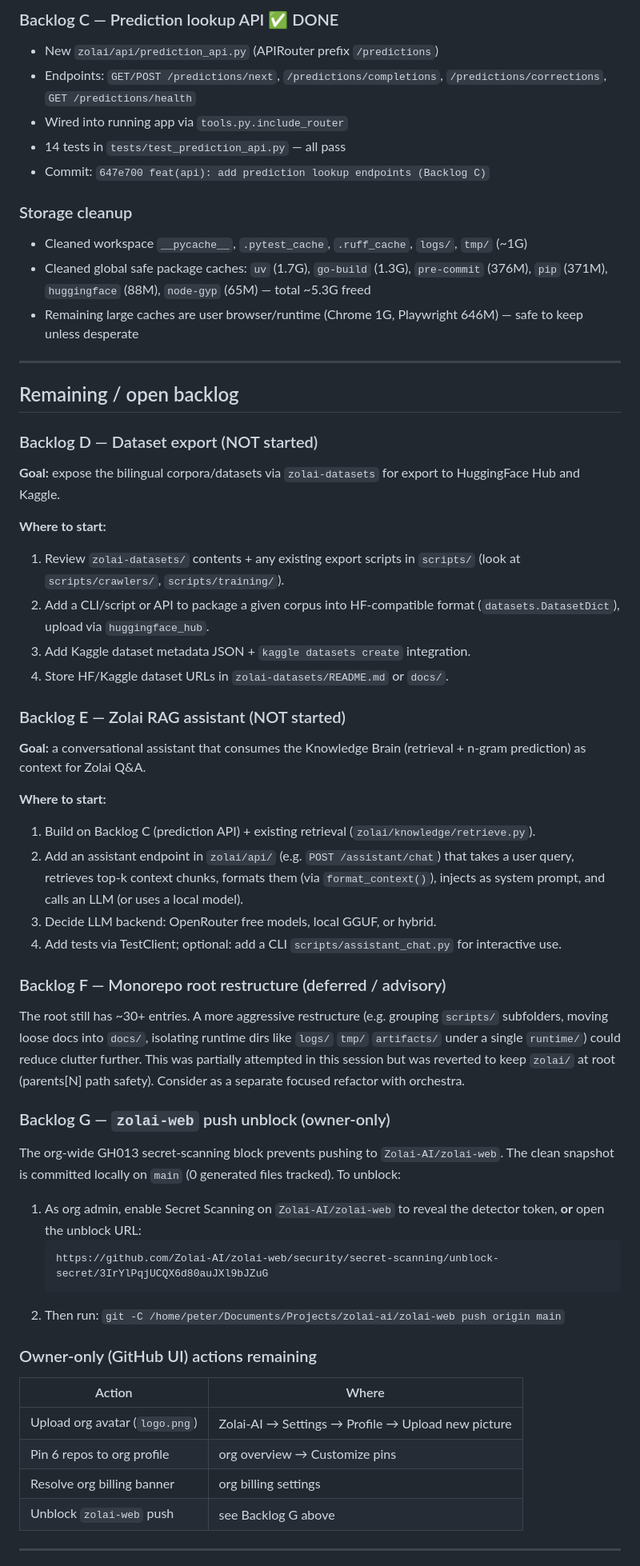
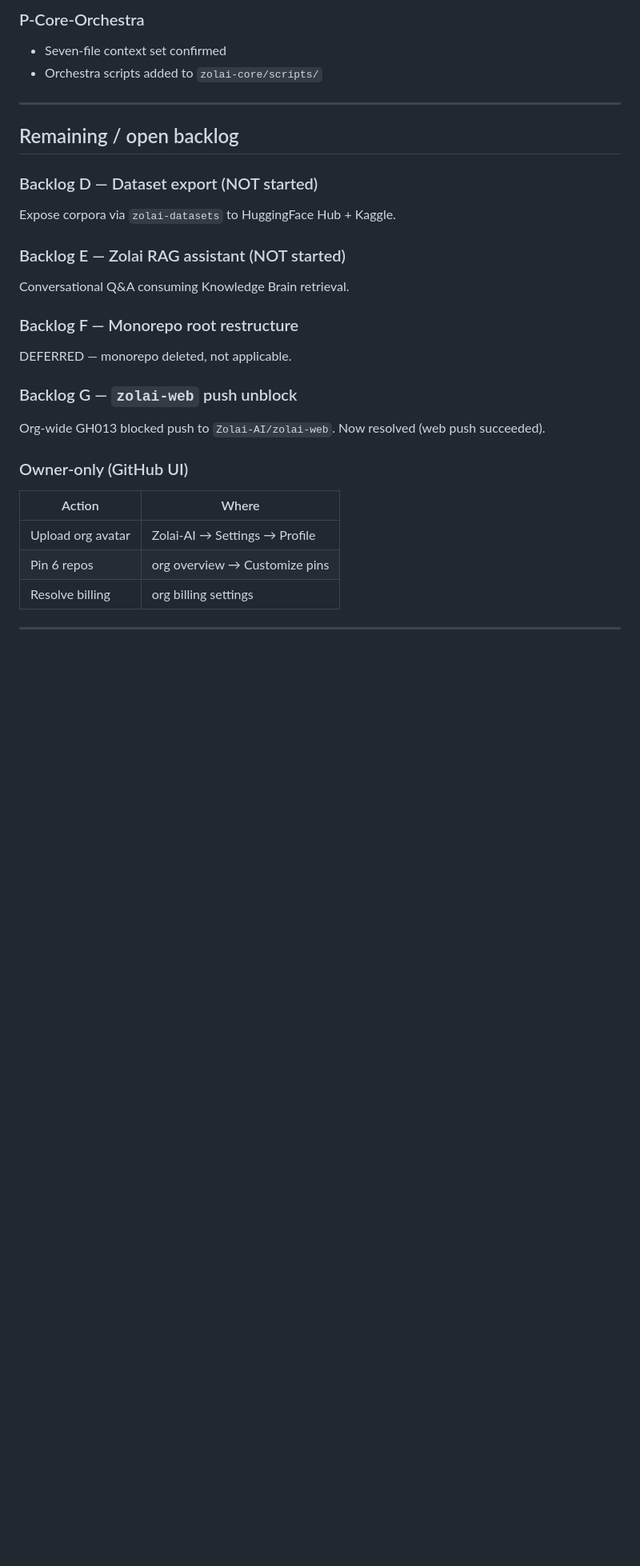
Before and after one commit to Zolai-AI/zolai-core, a Markdown page: docs/RESUME_BACKLOG.md, the part around one of its changes. Shown at 80% size. Drawn GitHub-style; blank space fills up the shorter version.

````diff
--- a/docs/RESUME_BACKLOG.md
+++ b/docs/RESUME_BACKLOG.md
@@ -60,56 +65,30 @@ ruff check zolai/ --ignore E501,E402,F401,I001,E741,E701,E722,W291,W293,F841,F82
 
-### Backlog C — Prediction lookup API ✅ DONE
-- New `zolai/api/prediction_api.py` (APIRouter prefix `/predictions`)
-- Endpoints: `GET/POST /predictions/next`, `/predictions/completions`, `/predictions/corrections`, `GET /predictions/health`
-- Wired into running app via `tools.py.include_router`
-- 14 tests in `tests/test_prediction_api.py` — all pass
-- Commit: `647e700 feat(api): add prediction lookup endpoints (Backlog C)`
-
-### Storage cleanup
-- Cleaned workspace `__pycache__`, `.pytest_cache`, `.ruff_cache`, `logs/`, `tmp/` (~1G)
-- Cleaned global safe package caches: `uv` (1.7G), `go-build` (1.3G), `pre-commit` (376M), `pip` (371M), `huggingface` (88M), `node-gyp` (65M) — total ~5.3G freed
-- Remaining large caches are user browser/runtime (Chrome 1G, Playwright 646M) — safe to keep unless desperate
+### P-Core-Orchestra
+- Seven-file context set confirmed
+- Orchestra scripts added to `zolai-core/scripts/`
 
 ---
 
 ## Remaining / open backlog
 
 ### Backlog D — Dataset export (NOT started)
-**Goal:** expose the bilingual corpora/datasets via `zolai-datasets` for export to HuggingFace Hub and Kaggle.
-
-**Where to start:**
-1. Review `zolai-datasets/` contents + any existing export scripts in `scripts/` (look at `scripts/crawlers/`, `scripts/training/`).
-2. Add a CLI/script or API to package a given corpus into HF-compatible format (`datasets.DatasetDict`), upload via `huggingface_hub`.
-3. Add Kaggle dataset metadata JSON + `kaggle datasets create` integration.
-4. Store HF/Kaggle dataset URLs in `zolai-datasets/README.md` or `docs/`.
+Expose corpora via `zolai-datasets` to HuggingFace Hub + Kaggle.
 
 ### Backlog E — Zolai RAG assistant (NOT started)
-**Goal:** a conversational assistant that consumes the Knowledge Brain (retrieval + n-gram prediction) as context for Zolai Q&A.
+Conversational Q&A consuming Knowledge Brain retrieval.
 
-**Where to start:**
-1. Build on Backlog C (prediction API) + existing retrieval (`zolai/knowledge/retrieve.py`).
-2. Add an assistant endpoint in `zolai/api/` (e.g. `POST /assistant/chat`) that takes a user query, retrieves top-k context chunks, formats them (via `format_context()`), injects as system prompt, and calls an LLM (or uses a local model).
-3. Decide LLM backend: OpenRouter free models, local GGUF, or hybrid.
-4. Add tests via TestClient; optional: add a CLI `scripts/assistant_chat.py` for interactive use.
+### Backlog F — Monorepo root restructure
+DEFERRED — monorepo deleted, not applicable.
 
-### Backlog F — Monorepo root restructure (deferred / advisory)
-The root still has ~30+ entries. A more aggressive restructure (e.g. grouping `scripts/` subfolders, moving loose docs into `docs/`, isolating runtime dirs like `logs/` `tmp/` `artifacts/` under a single `runtime/`) could reduce clutter further. This was partially attempted in this session but was reverted to keep `zolai/` at root (parents[N] path safety). Consider as a separate focused refactor with orchestra.
+### Backlog G — `zolai-web` push unblock
+Org-wide GH013 blocked push to `Zolai-AI/zolai-web`. Now resolved (web push succeeded).
 
-### Backlog G — `zolai-web` push unblock (owner-only)
-The org-wide GH013 secret-scanning block prevents pushing to `Zolai-AI/zolai-web`. The clean snapshot is committed locally on `main` (0 generated files tracked). To unblock:
-1. As org admin, enable Secret Scanning on `Zolai-AI/zolai-web` to reveal the detector token, **or** open the unblock URL:
-   ```
-   https://github.com/Zolai-AI/zolai-web/security/secret-scanning/unblock-secret/3IrYlPqjUCQX6d80auJXl9bJZuG
-   ```
-2. Then run: `git -C /home/peter/Documents/Projects/zolai-ai/zolai-web push origin main`
-
-### Owner-only (GitHub UI) actions remaining
+### Owner-only (GitHub UI)
 | Action | Where |
 |--------|-------|
-| Upload org avatar (`logo.png`) | Zolai-AI → Settings → Profile → Upload new picture |
-| Pin 6 repos to org profile | org overview → Customize pins |
-| Resolve org billing banner | org billing settings |
-| Unblock `zolai-web` push | see Backlog G above |
+| Upload org avatar | Zolai-AI → Settings → Profile |
+| Pin 6 repos | org overview → Customize pins |
+| Resolve billing | org billing settings |
 
 ---
 
````
Also changed, not shown: other parts of docs/RESUME_BACKLOG.md (+45 -50 lines).
